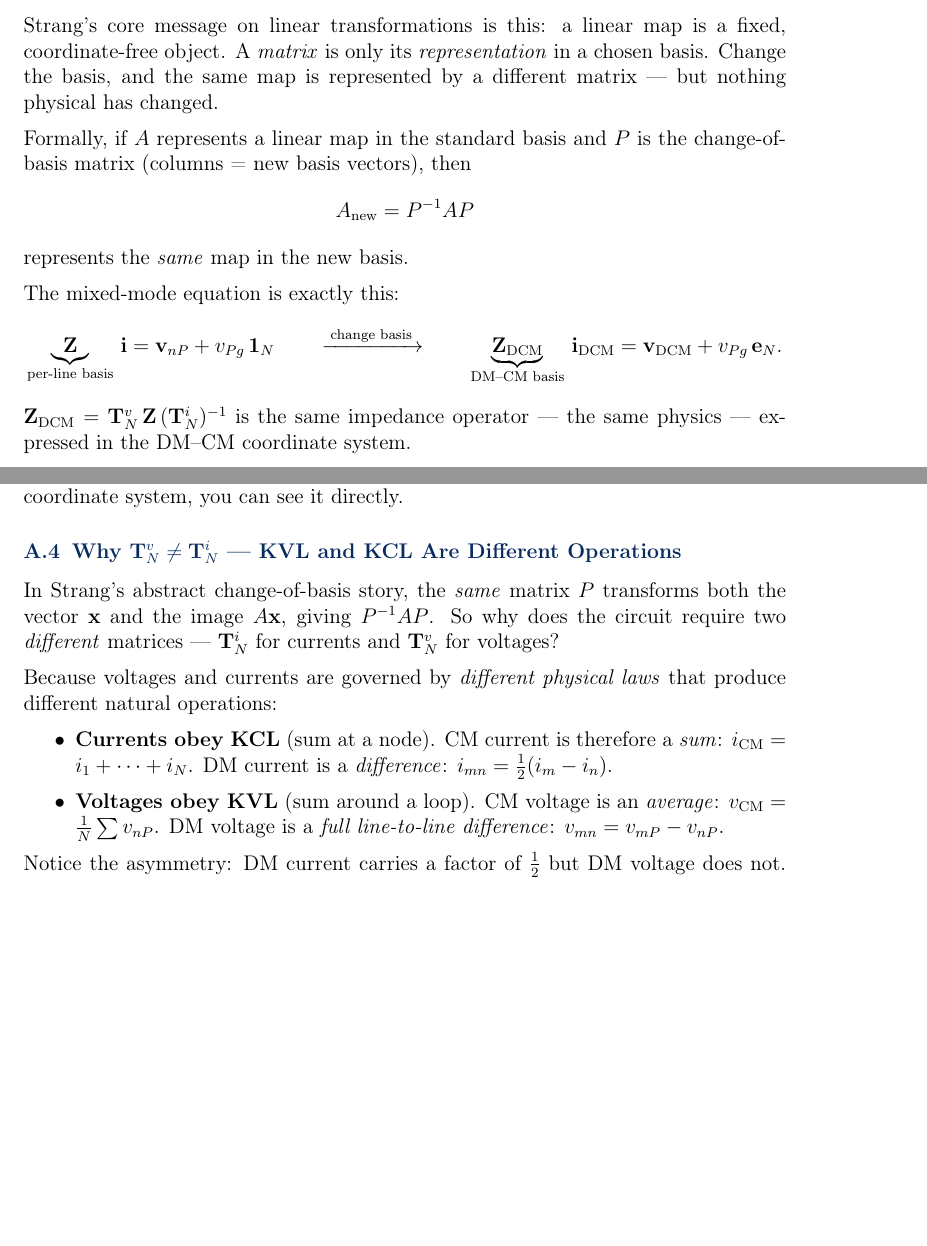
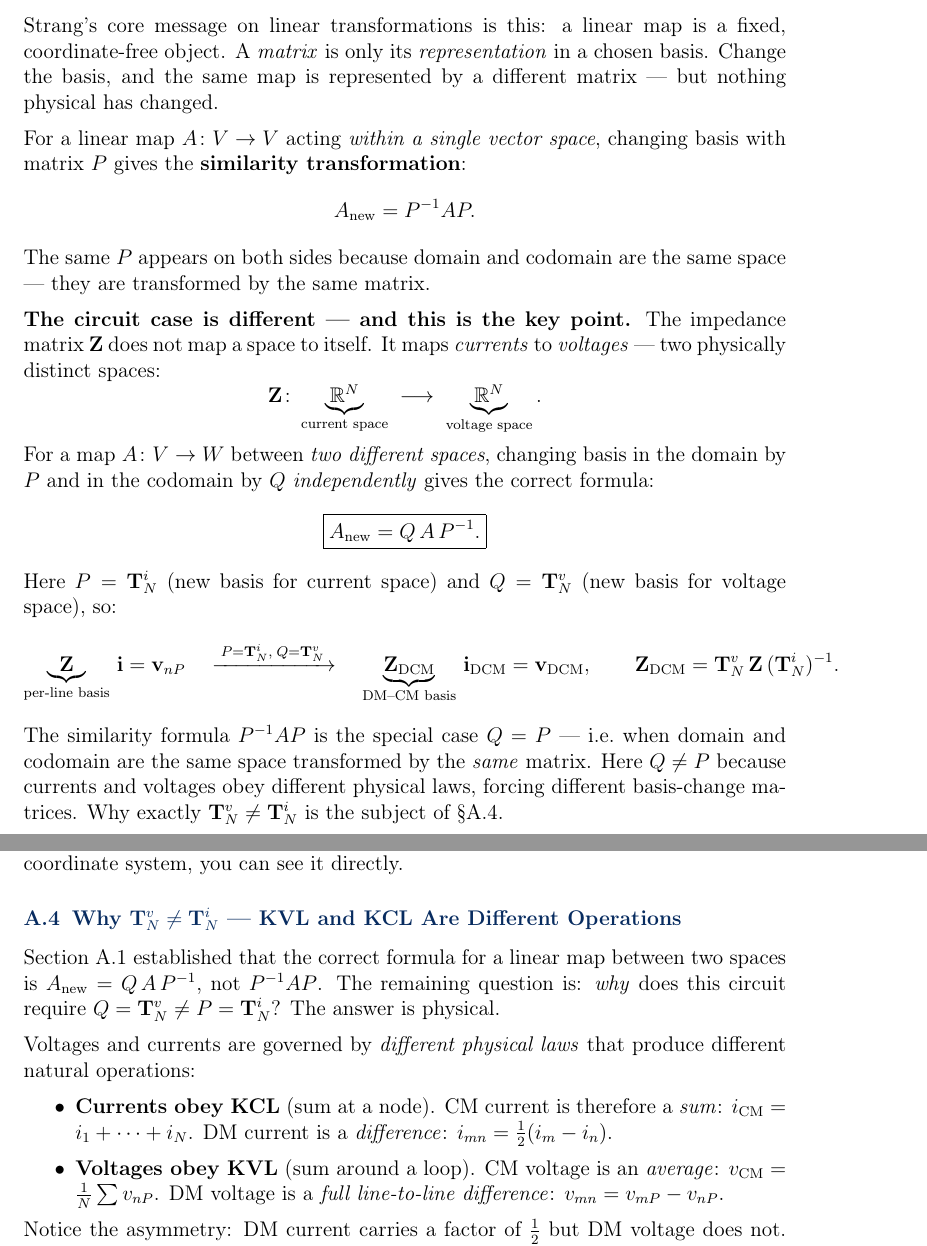
Before and after one commit to mouliT/Generalized-Differential-Common-Mode-Decomposition, a LaTeX document (EMI_DM_CM_Decomposition_Tutorial.tex, which reads appendixA.tex): two parts of pages 28 and 30 of 30 before the commit and two parts of pages 28 and 30 of 31 after it, joined at a grey line, cut so that both start at the same text, the shorter picture padded with empty space. Compiled offline with pdfLaTeX.

Commit message:
appendixA §A.1 + §A.4: fix similarity vs bilinear-map distinction
A.1: replace incorrect P^{-1}AP claim with the correct two-space
formula Q·A·P^{-1}. Similarity P^{-1}AP is now correctly described
as the special case Q=P (endomorphism, single vector space). Z maps
currents→voltages (two distinct spaces) so Q=T^v ≠ P=T^i in general.
Forward reference to A.4 for the physical reason.

A.4: opening rewritten to follow from A.1's formula and ask "why
Q≠P?" — making A.1→A.4 a logical chain, not two separate facts.

Co-Authored-By: Claude Sonnet 4.6 <noreply@anthropic.com>

```diff
--- a/appendixA.tex
+++ b/appendixA.tex
@@ -19,24 +19,47 @@ is a fixed, coordinate-free object.  A \emph{matrix} is only its
 same map is represented by a different matrix — but nothing physical
 has changed.
 
-Formally, if $A$ represents a linear map in the standard basis and
-$P$ is the change-of-basis matrix (columns = new basis vectors), then
+For a linear map $A \colon V \to V$ acting \emph{within a single
+vector space}, changing basis with matrix $P$ gives the
+\textbf{similarity transformation}:
 \[
-    A_{\mathrm{new}} = P^{-1} A P
+    A_{\mathrm{new}} = P^{-1} A P.
 \]
-represents the \emph{same} map in the new basis.
+The same $P$ appears on both sides because domain and codomain are
+the same space — they are transformed by the same matrix.
 
-The mixed-mode equation is exactly this:
+\textbf{The circuit case is different — and this is the key point.}
+The impedance matrix $\mathbf{Z}$ does not map a space to itself.
+It maps \emph{currents} to \emph{voltages} — two physically distinct
+spaces:
+\[
+    \mathbf{Z}
+    \colon \underbrace{\mathbb{R}^N}_{\text{current space}}
+    \;\longrightarrow\;
+    \underbrace{\mathbb{R}^N}_{\text{voltage space}}.
+\]
+For a map $A \colon V \to W$ between \emph{two different spaces},
+changing basis in the domain by $P$ and in the codomain by $Q$
+\emph{independently} gives the correct formula:
+\[
+    \boxed{A_{\mathrm{new}} = Q\,A\,P^{-1}.}
+\]
+Here $P = \TiN$ (new basis for current space) and
+$Q = \TvN$ (new basis for voltage space), so:
 \[
     \underbrace{\mathbf{Z}}_{\text{per-line basis}}\,\mathbf{i}
-    = \mathbf{v}_{nP} + v_{Pg}\,\mathbf{1}_N
-    \qquad\xrightarrow{\;\text{change basis}\;}\qquad
+    = \mathbf{v}_{nP}
+    \quad\xrightarrow{\;P=\TiN,\;Q=\TvN\;}\quad
     \underbrace{\mathbf{Z}_{\mathrm{DCM}}}_{\text{DM--CM basis}}\,\iDCM
-    = \vDCM + v_{Pg}\,\mathbf{e}_N.
+    = \vDCM,
+    \qquad
+    \mathbf{Z}_{\mathrm{DCM}} = \TvN\,\mathbf{Z}\,(\TiN)^{-1}.
 \]
-$\mathbf{Z}_{\mathrm{DCM}} = \TvN\,\mathbf{Z}\,(\TiN)^{-1}$ is the
-same impedance operator — the same physics — expressed in the DM--CM
-coordinate system.
+The similarity formula $P^{-1}AP$ is the special case $Q = P$ —
+i.e.\ when domain and codomain are the same space transformed by the
+\emph{same} matrix.  Here $Q \neq P$ because currents and voltages
+obey different physical laws, forcing different basis-change matrices.
+Why exactly $\TvN \neq \TiN$ is the subject of \S A.4.
 
 \begin{statebox}[Strang's Framing, Applied Here]
 ``The whole point of a basis change is to find a coordinate system
@@ -138,14 +161,13 @@ coordinate system, you can see it directly.
 % ---- A.4 ----
 \subsection{Why $\TvN \neq \TiN$ — KVL and KCL Are Different Operations}
 
-In Strang's abstract change-of-basis story, the \emph{same} matrix
-$P$ transforms both the vector $\mathbf{x}$ and the image
-$A\mathbf{x}$, giving $P^{-1}AP$.  So why does the circuit require
-two \emph{different} matrices — $\TiN$ for currents and $\TvN$ for
-voltages?
+Section~A.1 established that the correct formula for a linear map
+between two spaces is $A_{\mathrm{new}} = Q\,A\,P^{-1}$, not
+$P^{-1}AP$.  The remaining question is: \emph{why} does this circuit
+require $Q = \TvN \neq P = \TiN$?  The answer is physical.
 
-Because voltages and currents are governed by \emph{different physical
-laws} that produce different natural operations:
+Voltages and currents are governed by \emph{different physical laws}
+that produce different natural operations:
 
 \begin{itemize}
     \item \textbf{Currents obey KCL} (sum at a node).  CM current is
```
